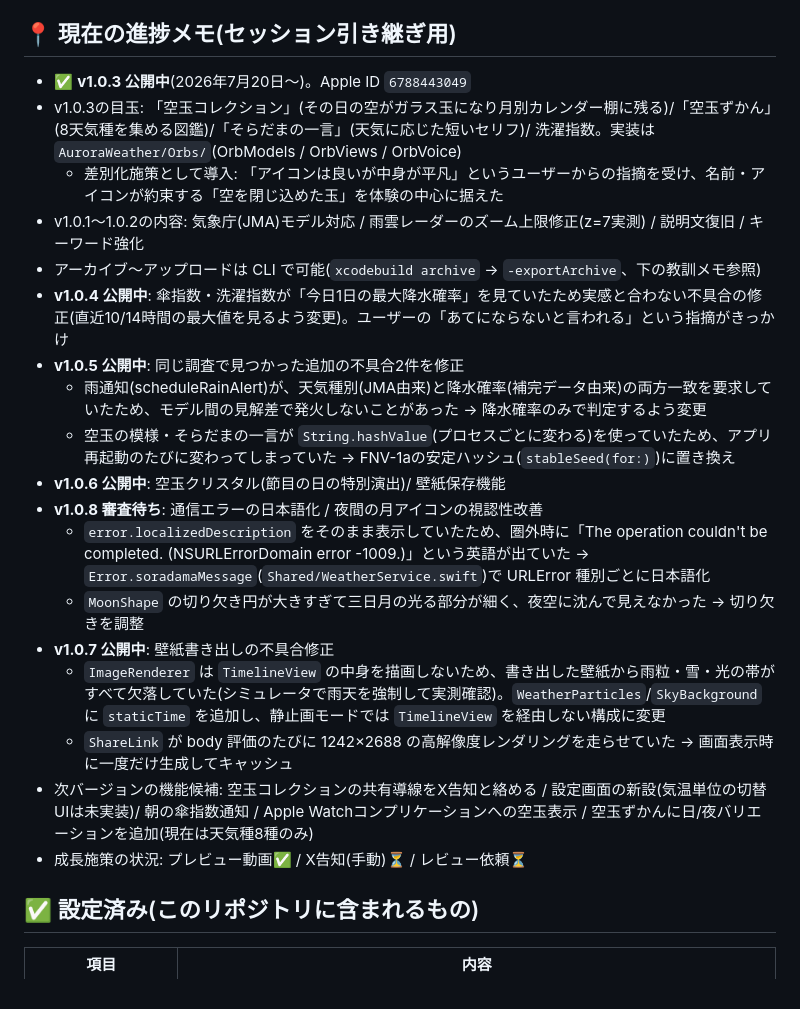
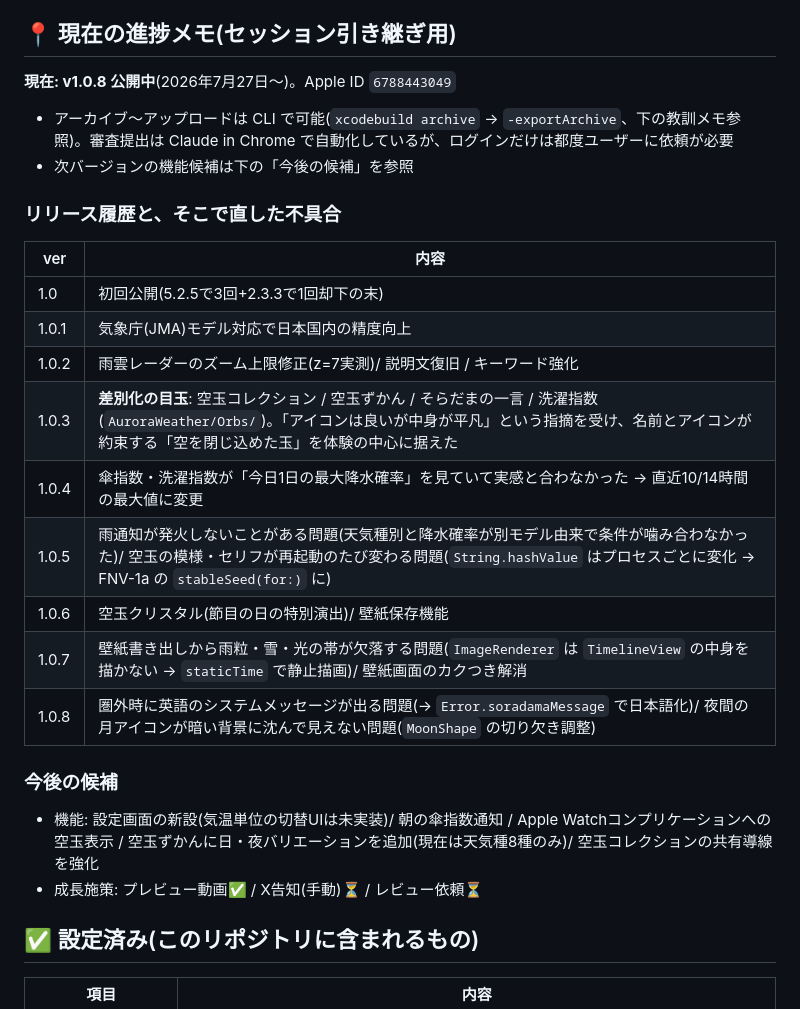
Before and after one commit to tkiyo1007-eng/soradama, a Markdown page: AppStore公開ガイド.md, the part around the change. GitHub-like rendering.

Commit message:
公開ガイドの進捗メモを整理(v1.0.8公開)
積み重なったバージョン別メモを、リリース履歴の表として読みやすく再構成。

Co-Authored-By: Claude Sonnet 5 <noreply@anthropic.com>

```diff
--- a/AppStore公開ガイド.md
+++ b/AppStore公開ガイド.md
@@ -4,24 +4,29 @@
 
 ## 📍 現在の進捗メモ(セッション引き継ぎ用)
 
-- ✅ **v1.0.3 公開中**(2026年7月20日〜)。Apple ID `6788443049`
-- v1.0.3の目玉: 「空玉コレクション」(その日の空がガラス玉になり月別カレンダー棚に残る)/「空玉ずかん」(8天気種を集める図鑑)/「そらだまの一言」(天気に応じた短いセリフ)/ 洗濯指数。実装は `AuroraWeather/Orbs/`(OrbModels / OrbViews / OrbVoice)
-  - 差別化施策として導入: 「アイコンは良いが中身が平凡」というユーザーからの指摘を受け、名前・アイコンが約束する「空を閉じ込めた玉」を体験の中心に据えた
-- v1.0.1〜1.0.2の内容: 気象庁(JMA)モデル対応 / 雨雲レーダーのズーム上限修正(z=7実測) / 説明文復旧 / キーワード強化
-- アーカイブ〜アップロードは CLI で可能(`xcodebuild archive` → `-exportArchive`、下の教訓メモ参照)
-- **v1.0.4 公開中**: 傘指数・洗濯指数が「今日1日の最大降水確率」を見ていたため実感と合わない不具合の修正(直近10/14時間の最大値を見るよう変更)。ユーザーの「あてにならないと言われる」という指摘がきっかけ
-- **v1.0.5 公開中**: 同じ調査で見つかった追加の不具合2件を修正
-  - 雨通知(scheduleRainAlert)が、天気種別(JMA由来)と降水確率(補完データ由来)の両方一致を要求していたため、モデル間の見解差で発火しないことがあった → 降水確率のみで判定するよう変更
-  - 空玉の模様・そらだまの一言が `String.hashValue`(プロセスごとに変わる)を使っていたため、アプリ再起動のたびに変わってしまっていた → FNV-1aの安定ハッシュ(`stableSeed(for:)`)に置き換え
-- **v1.0.6 公開中**: 空玉クリスタル(節目の日の特別演出)/ 壁紙保存機能
-- **v1.0.8 審査待ち**: 通信エラーの日本語化 / 夜間の月アイコンの視認性改善
-  - `error.localizedDescription` をそのまま表示していたため、圏外時に「The operation couldn't be completed. (NSURLErrorDomain error -1009.)」という英語が出ていた → `Error.soradamaMessage`(`Shared/WeatherService.swift`)で URLError 種別ごとに日本語化
-  - `MoonShape` の切り欠き円が大きすぎて三日月の光る部分が細く、夜空に沈んで見えなかった → 切り欠きを調整
-- **v1.0.7 公開中**: 壁紙書き出しの不具合修正
-  - `ImageRenderer` は `TimelineView` の中身を描画しないため、書き出した壁紙から雨粒・雪・光の帯がすべて欠落していた(シミュレータで雨天を強制して実測確認)。`WeatherParticles`/`SkyBackground` に `staticTime` を追加し、静止画モードでは `TimelineView` を経由しない構成に変更
-  - `ShareLink` が body 評価のたびに 1242×2688 の高解像度レンダリングを走らせていた → 画面表示時に一度だけ生成してキャッシュ
-- 次バージョンの機能候補: 空玉コレクションの共有導線をX告知と絡める / 設定画面の新設(気温単位の切替UIは未実装)/ 朝の傘指数通知 / Apple Watchコンプリケーションへの空玉表示 / 空玉ずかんに日/夜バリエーションを追加(現在は天気種8種のみ)
-- 成長施策の状況: プレビュー動画✅ / X告知(手動)⏳ / レビュー依頼⏳
+**現在: v1.0.8 公開中**(2026年7月27日〜)。Apple ID `6788443049`
+
+- アーカイブ〜アップロードは CLI で可能(`xcodebuild archive` → `-exportArchive`、下の教訓メモ参照)。審査提出は Claude in Chrome で自動化しているが、ログインだけは都度ユーザーに依頼が必要
+- 次バージョンの機能候補は下の「今後の候補」を参照
+
+### リリース履歴と、そこで直した不具合
+
+| ver | 内容 |
+|---|---|
+| 1.0 | 初回公開(5.2.5で3回+2.3.3で1回却下の末) |
+| 1.0.1 | 気象庁(JMA)モデル対応で日本国内の精度向上 |
+| 1.0.2 | 雨雲レーダーのズーム上限修正(z=7実測)/ 説明文復旧 / キーワード強化 |
+| 1.0.3 | **差別化の目玉**: 空玉コレクション / 空玉ずかん / そらだまの一言 / 洗濯指数(`AuroraWeather/Orbs/`)。「アイコンは良いが中身が平凡」という指摘を受け、名前とアイコンが約束する「空を閉じ込めた玉」を体験の中心に据えた |
+| 1.0.4 | 傘指数・洗濯指数が「今日1日の最大降水確率」を見ていて実感と合わなかった → 直近10/14時間の最大値に変更 |
+| 1.0.5 | 雨通知が発火しないことがある問題(天気種別と降水確率が別モデル由来で条件が噛み合わなかった)/ 空玉の模様・セリフが再起動のたび変わる問題(`String.hashValue` はプロセスごとに変化 → FNV-1a の `stableSeed(for:)` に) |
+| 1.0.6 | 空玉クリスタル(節目の日の特別演出)/ 壁紙保存機能 |
+| 1.0.7 | 壁紙書き出しから雨粒・雪・光の帯が欠落する問題(`ImageRenderer` は `TimelineView` の中身を描かない → `staticTime` で静止描画)/ 壁紙画面のカクつき解消 |
+| 1.0.8 | 圏外時に英語のシステムメッセージが出る問題(→ `Error.soradamaMessage` で日本語化)/ 夜間の月アイコンが暗い背景に沈んで見えない問題(`MoonShape` の切り欠き調整) |
+
+### 今後の候補
+
+- 機能: 設定画面の新設(気温単位の切替UIは未実装)/ 朝の傘指数通知 / Apple Watchコンプリケーションへの空玉表示 / 空玉ずかんに日・夜バリエーションを追加(現在は天気種8種のみ)/ 空玉コレクションの共有導線を強化
+- 成長施策: プレビュー動画✅ / X告知(手動)⏳ / レビュー依頼⏳
 
 ## ✅ 設定済み(このリポジトリに含まれるもの)
 
```
